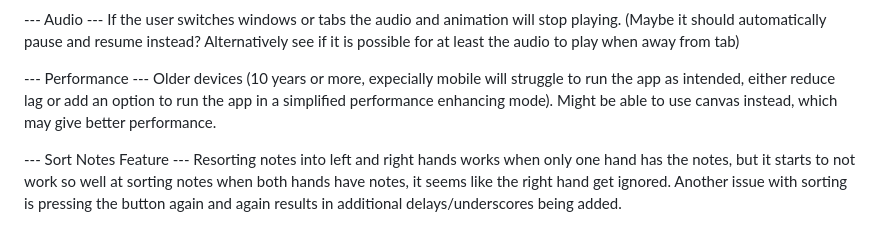
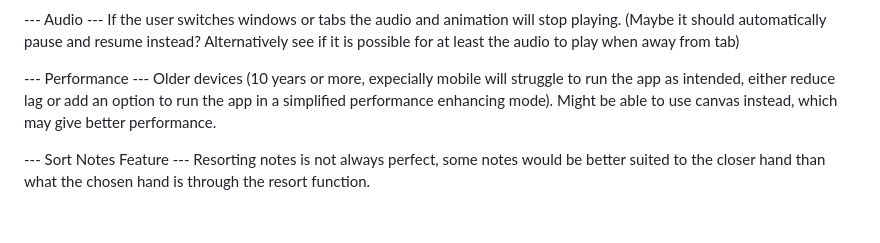
Before and after one commit to Callum-OP/Piano-Teacher, a Markdown page: README.md, the part around the change. GitHub-like rendering.

```diff
--- a/README.md
+++ b/README.md
@@ -52,5 +52,4 @@ If the user switches windows or tabs the audio and animation will stop playing.
 Older devices (10 years or more, expecially mobile will struggle to run the app as intended, either reduce lag or add an option to run the app in a simplified performance enhancing mode). Might be able to use canvas instead, which may give better performance.
 
 --- Sort Notes Feature ---
-Resorting notes into left and right hands works when only one hand has the notes, but it starts to not work so well at sorting notes when both hands have notes, it seems like the right hand get ignored.
-Another issue with sorting is pressing the button again and again results in additional delays/underscores being added.
+Resorting notes is not always perfect, some notes would be better suited to the closer hand than what the chosen hand is through the resort function.
```
